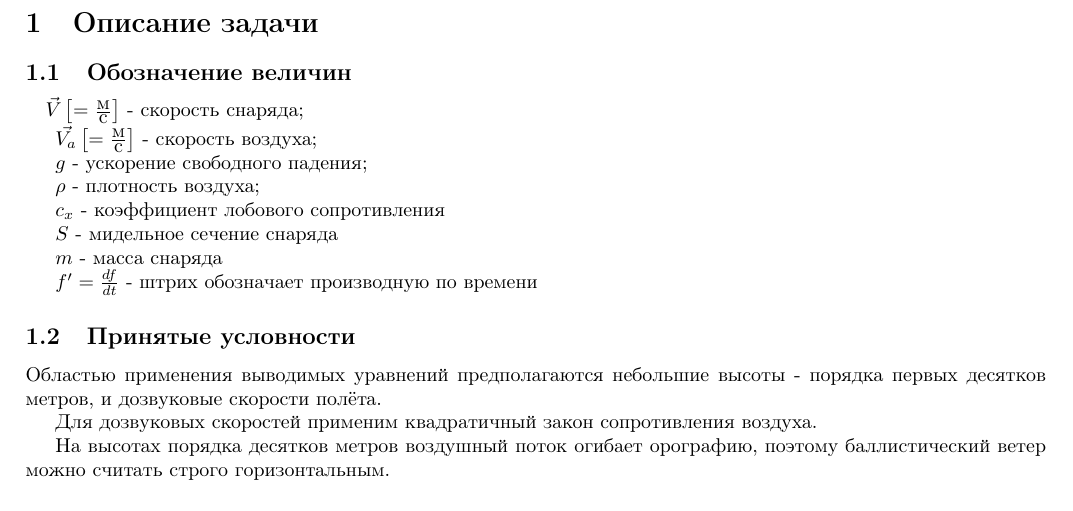
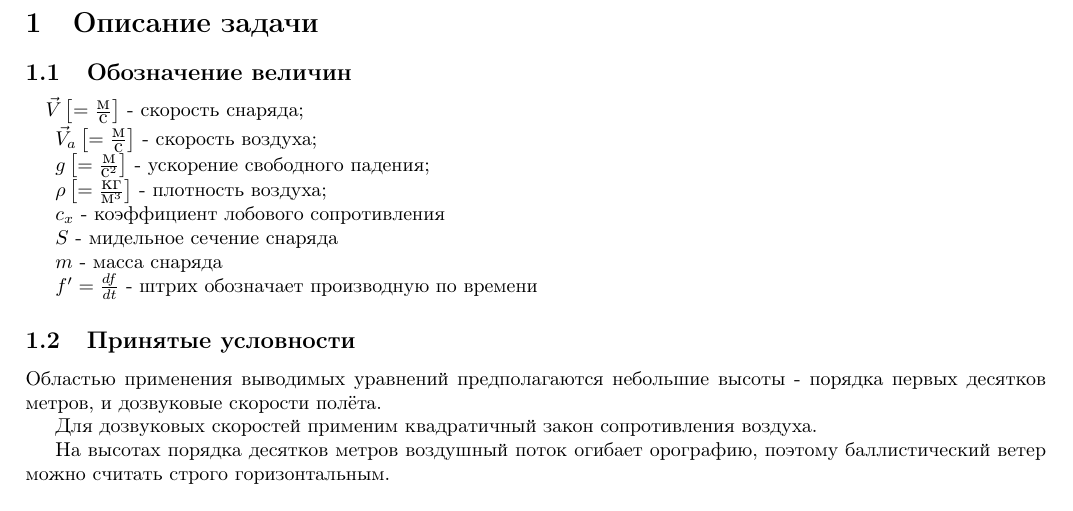
Before and after one commit to grunmouse/ballistic, a LaTeX document (base/task/view.tex, which reads base/task/index.tex, configs/article.tex, configs/packages.tex): part of page 1 of 4, cut so that both start at the same text. Compiled offline with pdfLaTeX.

Commit message:
refactoring of import and addinc keys for design metric units

```diff
--- a/base/task/index.tex
+++ b/base/task/index.tex
@@ -1,13 +1,13 @@
 \section{Описание задачи}
 \subsection{Обозначение величин}
 \paragraph{}
-$ \vec{V} \left [ = \frac{\mbox{м}}{\mbox{с}} \right ] $ - скорость снаряда;
+$ \vec{V} \metric{\frac{\meter}{\second}} $ - скорость снаряда;
 
-$ \vec{V_a} \left [ = \frac{\mbox{м}}{\mbox{с}} \right ] $ - скорость воздуха;
+$ \vec{V}_a \metric{\frac{\meter}{\second}} $ - скорость воздуха;
 
-$g$ - ускорение свободного падения;
+$g \metric{\frac{\meter}{\second^2}}$ - ускорение свободного падения;
 
-$\rho$ - плотность воздуха;
+$\rho \metric{\kg \over \meter^3}$ - плотность воздуха;
 
 $c_x$ - коэффициент лобового сопротивления
 
--- a/base/task/view.tex
+++ b/base/task/view.tex
@@ -1,6 +1,6 @@
 \documentclass[a4paper]{article}
-\usepackage{import}
-\subimport{../../}{configs/article}
+\usepackage{steal}
+\steal{../../}{configs/article}
 
 \begin{document}
 
--- a/configs/article.tex
+++ b/configs/article.tex
@@ -1,3 +1,6 @@
-\input{lib/standart}
-\input{configs/packages}
-\input{configs/article_fields}
+%\input{lib/standart}
+%\input{configs/packages}
+%\input{configs/article_fields}
+\stealfile{configs/packages}
+\stealfile{configs/article_fields}
+\stealfile{lib/standart}
--- a/configs/packages.tex
+++ b/configs/packages.tex
@@ -1,4 +1,4 @@
-\input{configs/utf8_russian.tex}
+\stealfile{configs/utf8_russian.tex}
 
 \usepackage{amsmath}
 \usepackage{comment}
@@ -6,4 +6,4 @@
 \usepackage{amsthm}
 \usepackage{steal}
 
-\input{configs/listings.tex}
+\stealfile{configs/listings.tex}
--- /dev/null
+++ b/lib/metric.tex
@@ -0,0 +1,7 @@
+\newcommand{\metric}[1]{
+	\left [ = {#1} \right ]
+}
+
+\def\meter{\mbox{м}}
+\def\second{\mbox{с}}
+\def\kg{\mbox{кг}}
--- a/lib/standart.tex
+++ b/lib/standart.tex
@@ -1,5 +1,7 @@
-\input{lib/construction}
+\stealfile{lib/construction}
 
-\input{lib/math}
+\stealfile{lib/math}
 
-\input{lib/specific}
+\stealfile{lib/metric}
+
+\stealfile{lib/specific}
```
Also changed, not shown: article0.tex (+2 -1 lines).
